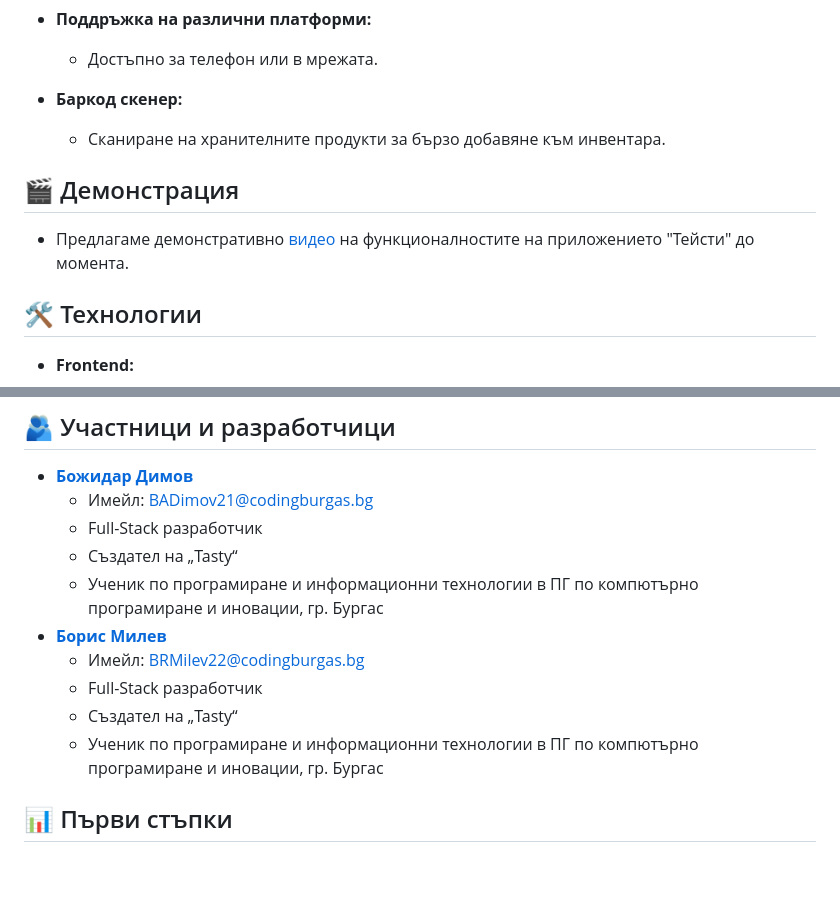
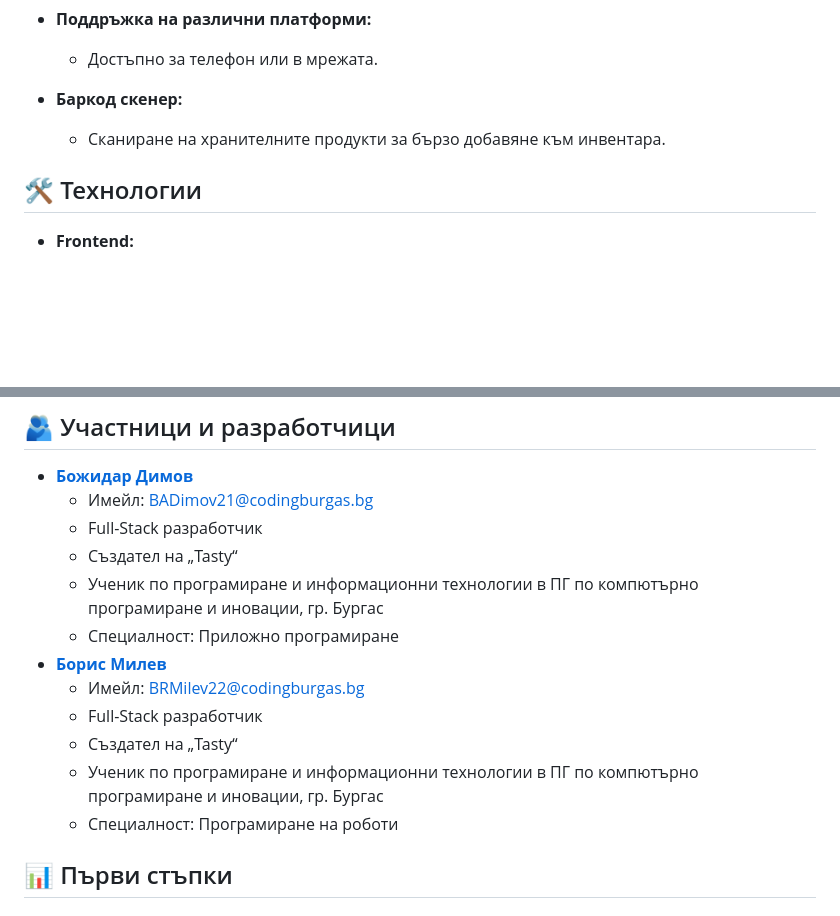
Before and after one commit to BRMilev22/tasty, a Markdown page: README.md, 2 parts joined by grey strips. GitHub-like rendering; blank space fills up the shorter version.

```diff
--- a/README.md
+++ b/README.md
@@ -27,9 +27,6 @@
 - **Баркод скенер:**
   - Сканиране на хранителните продукти за бързо добавяне към инвентара.
 
-## 🎬 Демонстрация
-- Предлагаме демонстративно [видео](https://codingburgas-my.sharepoint.com/:v:/g/personal/badimov21_codingburgas_bg/ETS5SzHHvIxDjrQHaSXbLxQBDtKhkF5J9btDCZMoCTPYMw?e=2z7MTe) на функционалностите на приложението "Тейсти" до момента.
-
 ## 🛠️ Технологии
 
 - **Frontend:**
@@ -51,11 +48,13 @@
   	- Full-Stack разработчик
   	- Създател на „Tasty“
   	- Ученик по програмиране и информационни технологии в ПГ по компютърно програмиране и иновации, гр. Бургас
+  	- Специалност: Приложно програмиране
 - **[Борис Милев](https://github.com/BRMilev22)**
   - Имейл: BRMilev22@codingburgas.bg
   - Full-Stack разработчик
   - Създател на „Tasty“
   - Ученик по програмиране и информационни технологии в ПГ по компютърно програмиране и иновации, гр. Бургас
+  - Специалност: Програмиране на роботи
 
 ## 📊 Първи стъпки
 
```
